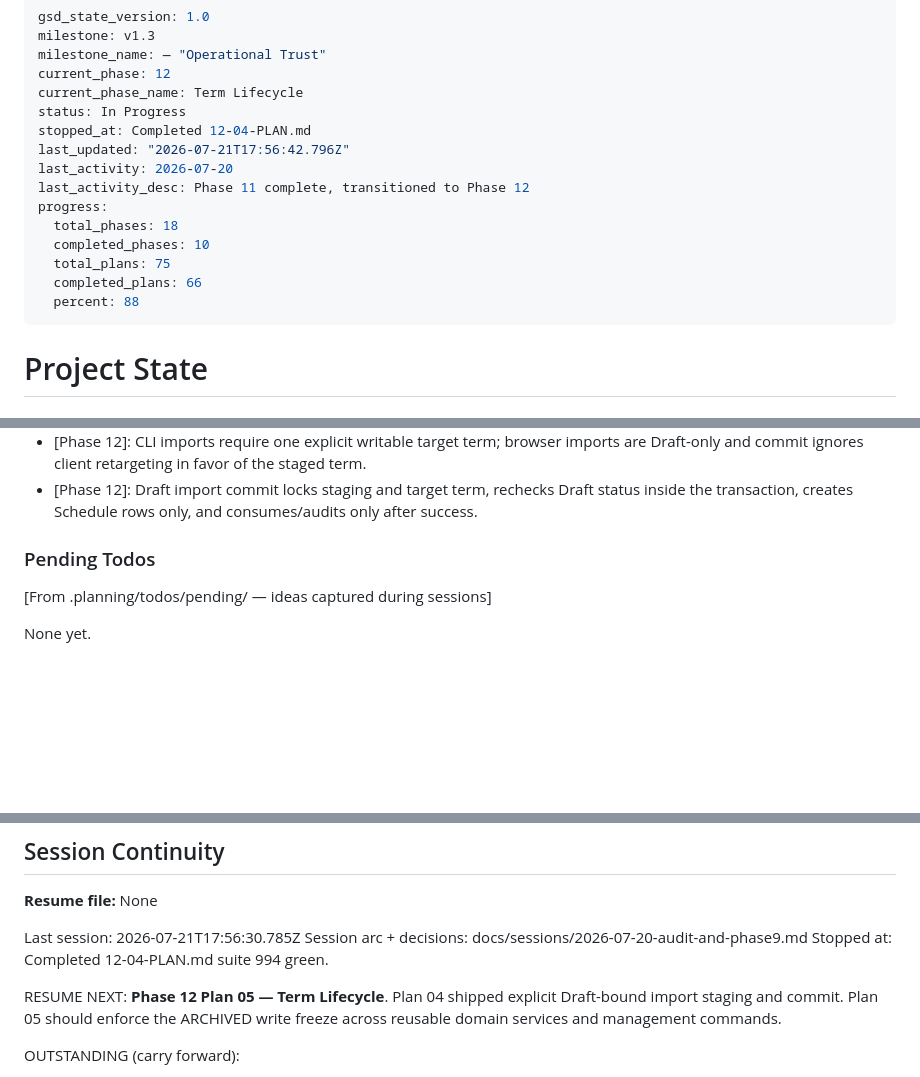
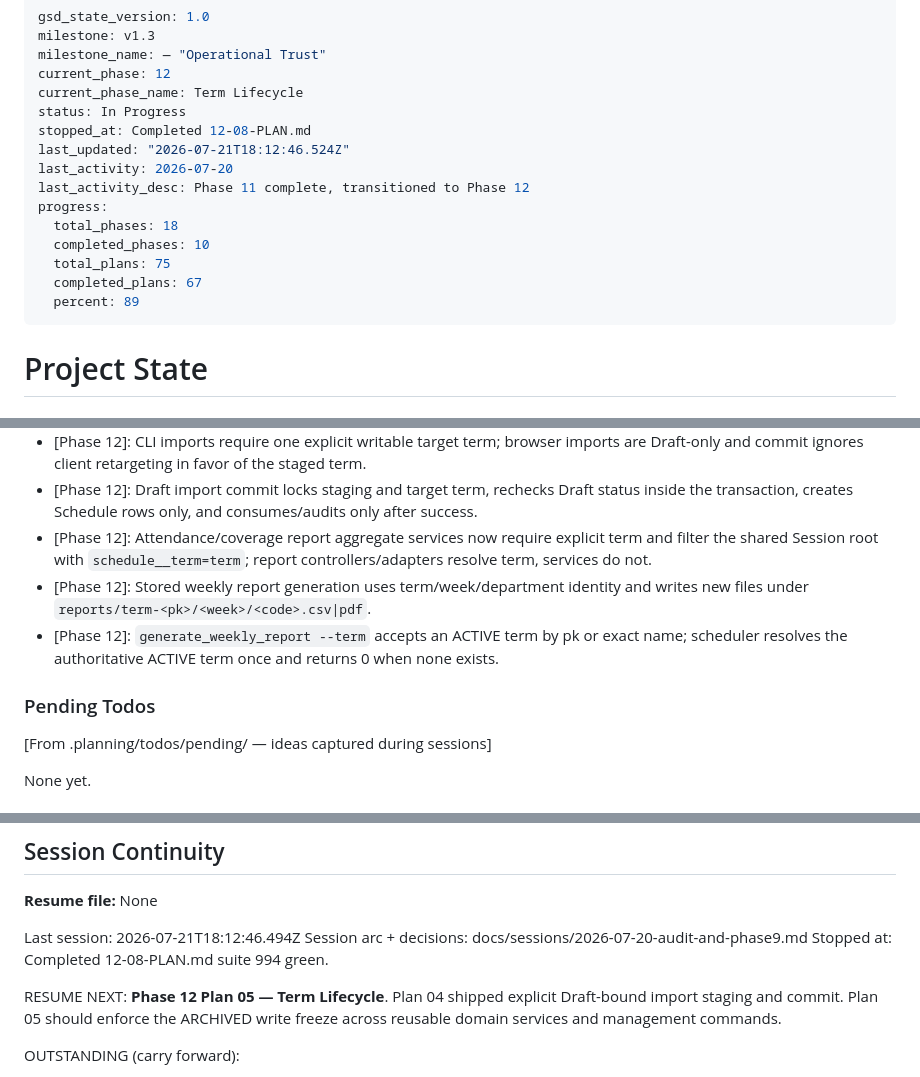
Before and after one commit to Shion-main/fluxtrack-main, a Markdown page: .planning/STATE.md, 3 parts joined by grey strips. GitHub-like rendering; blank space fills up the shorter version.

Commit message:
docs(12-08): complete term-required reporting generation plan

```diff
--- a/.planning/STATE.md
+++ b/.planning/STATE.md
@@ -5,16 +5,16 @@ milestone_name: — "Operational Trust"
 current_phase: 12
 current_phase_name: Term Lifecycle
 status: In Progress
-stopped_at: Completed 12-04-PLAN.md
-last_updated: "2026-07-21T17:56:42.796Z"
+stopped_at: Completed 12-08-PLAN.md
+last_updated: "2026-07-21T18:12:46.524Z"
 last_activity: 2026-07-20
 last_activity_desc: Phase 11 complete, transitioned to Phase 12
 progress:
   total_phases: 18
   completed_phases: 10
   total_plans: 75
-  completed_plans: 66
-  percent: 88
+  completed_plans: 67
+  percent: 89
 ---
 
 # Project State
@@ -247,8 +248,12 @@ Recent decisions affecting current work:
 - [Phase 12]: ImportStaging.term is nullable only for legacy staged rows; Plan 04 owns mandatory term binding for new stage/resolve/consume flows.
 - [Phase 12]: CLI imports require one explicit writable target term; browser imports are Draft-only and commit ignores client retargeting in favor of the staged term.
 - [Phase 12]: Draft import commit locks staging and target term, rechecks Draft status inside the transaction, creates Schedule rows only, and consumes/audits only after success.
+- [Phase 12]: Attendance/coverage report aggregate services now require explicit term and filter the shared Session root with `schedule__term=term`; report controllers/adapters resolve term, services do not.
+- [Phase 12]: Stored weekly report generation uses term/week/department identity and writes new files under `reports/term-<pk>/<week>/<code>.csv|pdf`.
+- [Phase 12]: `generate_weekly_report --term` accepts an ACTIVE term by pk or exact name; scheduler resolves the authoritative ACTIVE term once and returns 0 when none exists.
 
 ### Pending Todos
+
 [From .planning/todos/pending/ — ideas captured during sessions]
 
 None yet.
@@ -271,9 +276,9 @@ None yet.
 
 **Resume file:** None
 
-Last session: 2026-07-21T17:56:30.785Z
+Last session: 2026-07-21T18:12:46.494Z
 Session arc + decisions: docs/sessions/2026-07-20-audit-and-phase9.md
-Stopped at: Completed 12-04-PLAN.md
+Stopped at: Completed 12-08-PLAN.md
 suite 994 green.
 
 RESUME NEXT: **Phase 12 Plan 05 — Term Lifecycle**. Plan 04 shipped explicit Draft-bound import staging and commit. Plan 05 should enforce the ARCHIVED write freeze across reusable domain services and management commands.
```
Also changed, not shown: other parts of .planning/STATE.md (+1 -0 lines), .planning/ROADMAP.md (+3 -3 lines), 1 other file.
